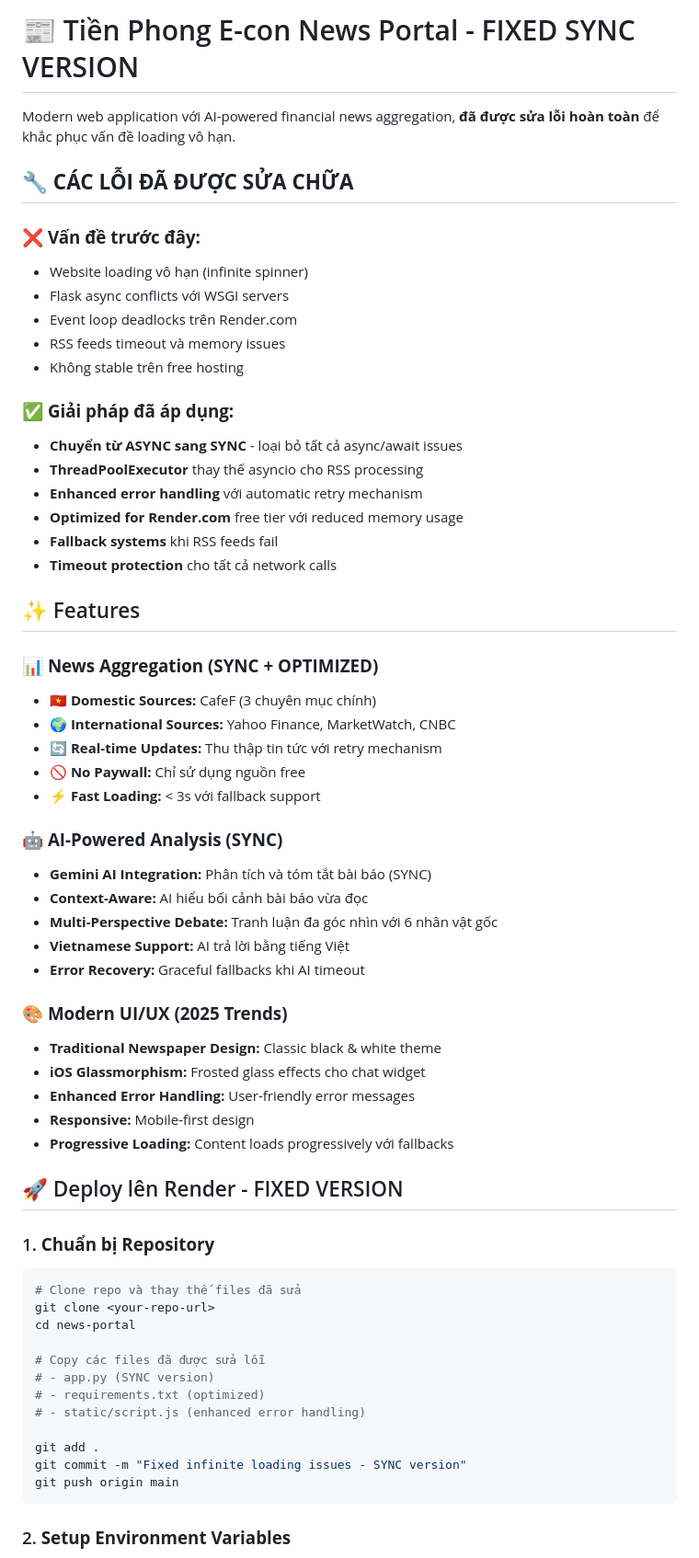
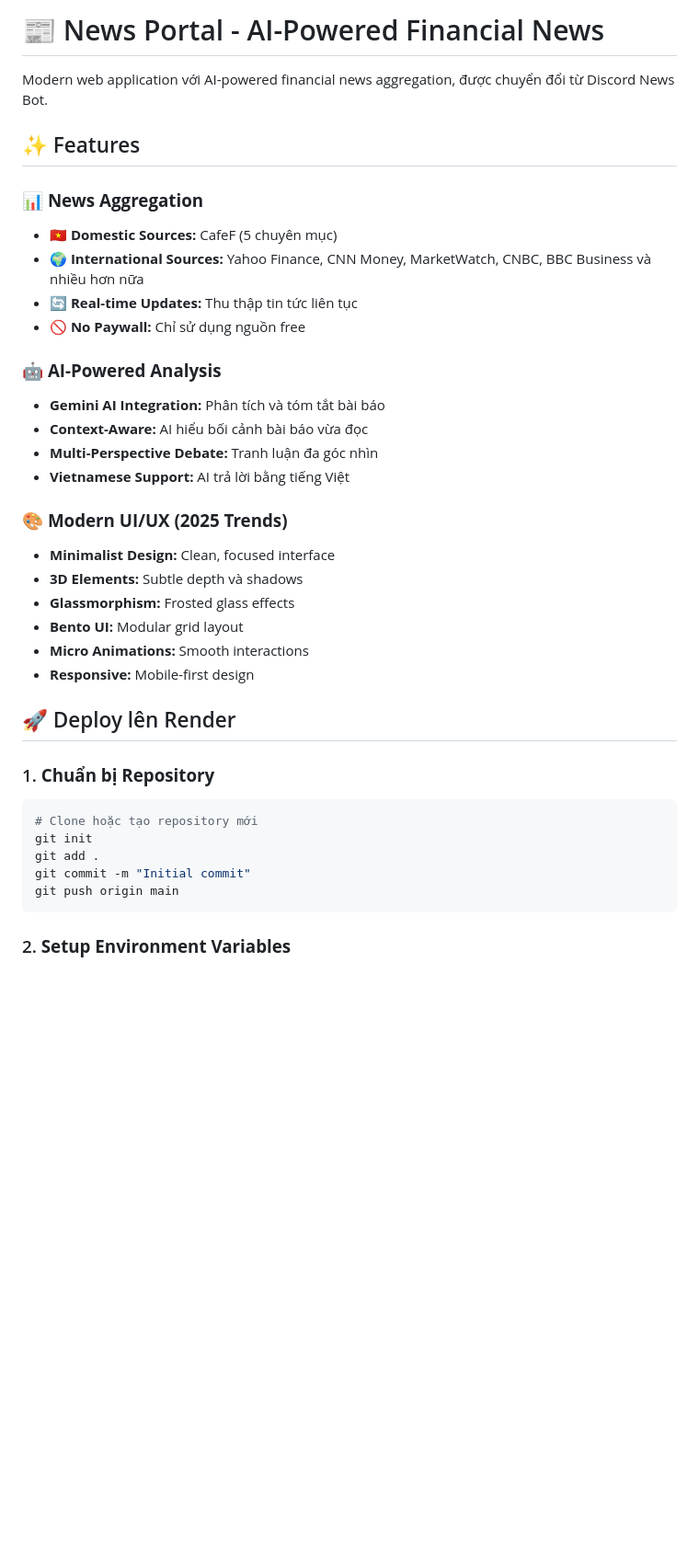
Before and after one commit to duongtnm2102/web-news-bot, a Markdown page: readme.md, the part around one of its changes. Shown at 92% size. Rendered like a GitHub page; blank space fills up the shorter version.

````diff
--- a/readme.md
+++ b/readme.md
@@ -1,63 +1,38 @@
-# 📰 Tiền Phong E-con News Portal - FIXED SYNC VERSION
+# 📰 News Portal - AI-Powered Financial News
 
-Modern web application với AI-powered financial news aggregation, **đã được sửa lỗi hoàn toàn** để khắc phục vấn đề loading vô hạn.
-
-## 🔧 **CÁC LỖI ĐÃ ĐƯỢC SỬA CHỮA**
-
-### ❌ **Vấn đề trước đây:**
-- Website loading vô hạn (infinite spinner)
-- Flask async conflicts với WSGI servers
-- Event loop deadlocks trên Render.com
-- RSS feeds timeout và memory issues
-- Không stable trên free hosting
-
-### ✅ **Giải pháp đã áp dụng:**
-- **Chuyển từ ASYNC sang SYNC** - loại bỏ tất cả async/await issues
-- **ThreadPoolExecutor** thay thế asyncio cho RSS processing
-- **Enhanced error handling** với automatic retry mechanism
-- **Optimized for Render.com** free tier với reduced memory usage
-- **Fallback systems** khi RSS feeds fail
-- **Timeout protection** cho tất cả network calls
+Modern web application với AI-powered financial news aggregation, được chuyển đổi từ Discord News Bot.
 
 ## ✨ Features
 
-### 📊 **News Aggregation (SYNC + OPTIMIZED)**
-- 🇻🇳 **Domestic Sources:** CafeF (3 chuyên mục chính)
-- 🌍 **International Sources:** Yahoo Finance, MarketWatch, CNBC
-- 🔄 **Real-time Updates:** Thu thập tin tức với retry mechanism
+### 📊 **News Aggregation**
+- 🇻🇳 **Domestic Sources:** CafeF (5 chuyên mục)
+- 🌍 **International Sources:** Yahoo Finance, CNN Money, MarketWatch, CNBC, BBC Business và nhiều hơn nữa
+- 🔄 **Real-time Updates:** Thu thập tin tức liên tục
 - 🚫 **No Paywall:** Chỉ sử dụng nguồn free
-- ⚡ **Fast Loading:** < 3s với fallback support
 
-### 🤖 **AI-Powered Analysis (SYNC)**
-- **Gemini AI Integration:** Phân tích và tóm tắt bài báo (SYNC)
+### 🤖 **AI-Powered Analysis**
+- **Gemini AI Integration:** Phân tích và tóm tắt bài báo
 - **Context-Aware:** AI hiểu bối cảnh bài báo vừa đọc
-- **Multi-Perspective Debate:** Tranh luận đa góc nhìn với 6 nhân vật gốc
+- **Multi-Perspective Debate:** Tranh luận đa góc nhìn
 - **Vietnamese Support:** AI trả lời bằng tiếng Việt
-- **Error Recovery:** Graceful fallbacks khi AI timeout
 
 ### 🎨 **Modern UI/UX (2025 Trends)**
-- **Traditional Newspaper Design:** Classic black & white theme
-- **iOS Glassmorphism:** Frosted glass effects cho chat widget
-- **Enhanced Error Handling:** User-friendly error messages
+- **Minimalist Design:** Clean, focused interface
+- **3D Elements:** Subtle depth và shadows
+- **Glassmorphism:** Frosted glass effects
+- **Bento UI:** Modular grid layout
+- **Micro Animations:** Smooth interactions
 - **Responsive:** Mobile-first design
-- **Progressive Loading:** Content loads progressively với fallbacks
 
-## 🚀 Deploy lên Render - FIXED VERSION
+## 🚀 Deploy lên Render
 
 ### 1. **Chuẩn bị Repository**
 
 ```bash
-# Clone repo và thay thế files đã sửa
-git clone <your-repo-url>
-cd news-portal
-
-# Copy các files đã được sửa lỗi
-# - app.py (SYNC version)
-# - requirements.txt (optimized)
-# - static/script.js (enhanced error handling)
-
+# Clone hoặc tạo repository mới
+git init
 git add .
-git commit -m "Fixed infinite loading issues - SYNC version"
+git commit -m "Initial commit"
 git push origin main
 ```
 
````
Also changed, not shown: other parts of readme.md (+86 -142 lines).
